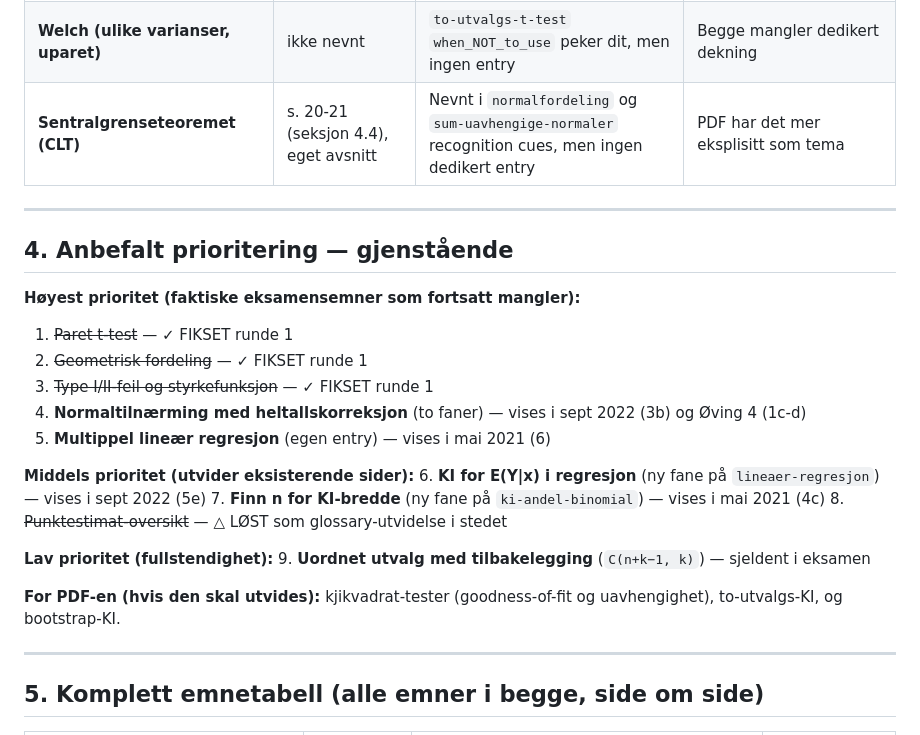
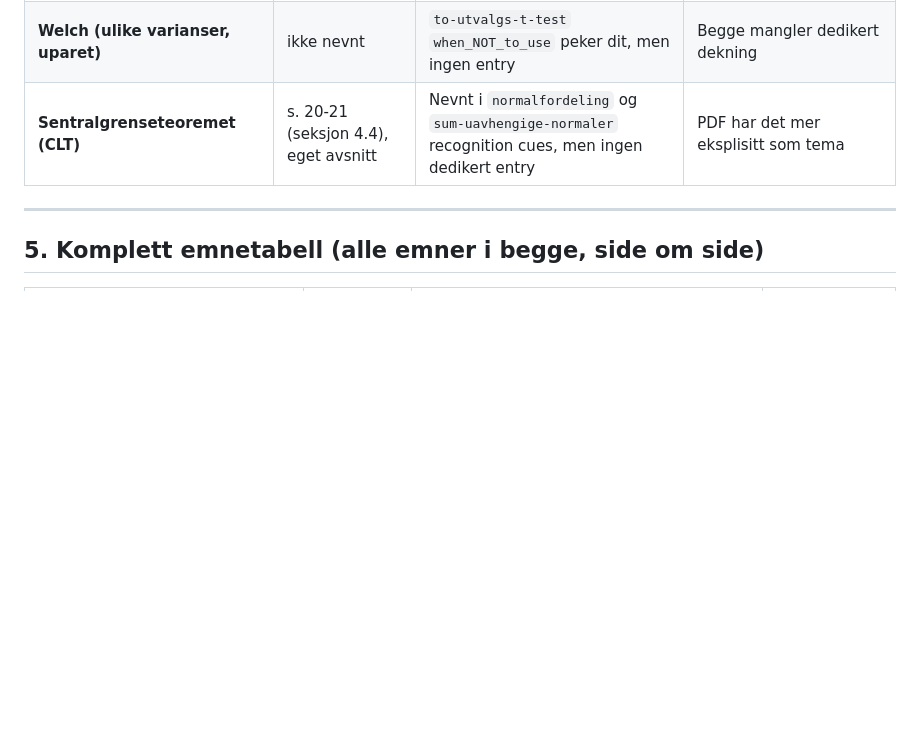
Before and after one commit to Maxaubert/Statistics-Compendium, a Markdown page: Øvingsark/coverage-analysis.md, the part around the change. Drawn GitHub-style; blank space fills up the shorter version.

```diff
--- a/Øvingsark/coverage-analysis.md
+++ b/Øvingsark/coverage-analysis.md
@@ -47,27 +47,6 @@ Disse punktene er teknisk dekket i begge, men en av sidene har det grunnere enn
 | **Pooled-formel `S_P²`** | s. 30-31 (seksjon 6.6) | `to-utvalgs-t-test` + `ki-to-utvalg` (fane 2) | Begge dekket; PDF har én bruk, site har separat KI- og test-anvendelse |
 | **Welch (ulike varianser, uparet)** | ikke nevnt | `to-utvalgs-t-test` `when_NOT_to_use` peker dit, men ingen entry | Begge mangler dedikert dekning |
 | **Sentralgrenseteoremet (CLT)** | s. 20-21 (seksjon 4.4), eget avsnitt | Nevnt i `normalfordeling` og `sum-uavhengige-normaler` recognition cues, men ingen dedikert entry | PDF har det mer eksplisitt som tema |
-
----
-
-## 4. Anbefalt prioritering — gjenstående
-
-**Høyest prioritet (faktiske eksamensemner som fortsatt mangler):**
-1. ~~Paret t-test~~ — ✓ FIKSET runde 1
-2. ~~Geometrisk fordeling~~ — ✓ FIKSET runde 1
-3. ~~Type I/II-feil og styrkefunksjon~~ — ✓ FIKSET runde 1
-4. **Normaltilnærming med heltallskorreksjon** (to faner) — vises i sept 2022 (3b) og Øving 4 (1c-d)
-5. **Multippel lineær regresjon** (egen entry) — vises i mai 2021 (6)
-
-**Middels prioritet (utvider eksisterende sider):**
-6. **KI for E(Y|x) i regresjon** (ny fane på `lineaer-regresjon`) — vises i sept 2022 (5e)
-7. **Finn n for KI-bredde** (ny fane på `ki-andel-binomial`) — vises i mai 2021 (4c)
-8. ~~Punktestimat-oversikt~~ — △ LØST som glossary-utvidelse i stedet
-
-**Lav prioritet (fullstendighet):**
-9. **Uordnet utvalg med tilbakelegging** (`C(n+k−1, k)`) — sjeldent i eksamen
-
-**For PDF-en (hvis den skal utvides):** kjikvadrat-tester (goodness-of-fit og uavhengighet), to-utvalgs-KI, og bootstrap-KI.
 
 ---
 
```
